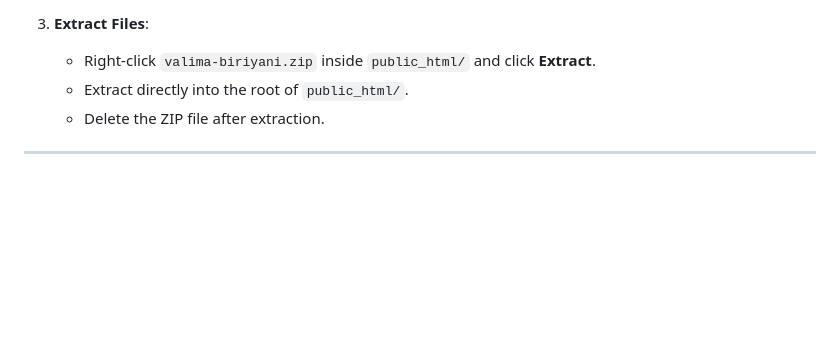
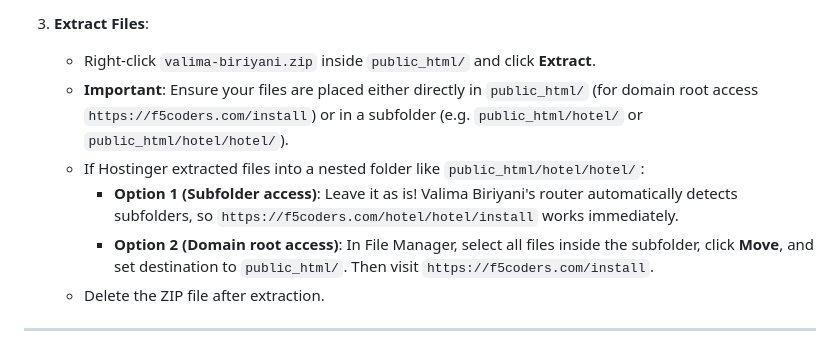
Before and after one commit to MOHAMEDYUNUS-A/valima-biriyani, a Markdown page: HOSTINGER_HOSTING.md, the part around the change. Drawn GitHub-style; blank space fills up the shorter version.

Commit message:
docs: clarify subfolder vs domain root extraction in Hostinger guide

```diff
--- a/HOSTINGER_HOSTING.md
+++ b/HOSTINGER_HOSTING.md
@@ -36,7 +36,10 @@ You can upload your files using either the **Hostinger File Manager** (recommend
 
 3. **Extract Files**:
    - Right-click `valima-biriyani.zip` inside `public_html/` and click **Extract**.
-   - Extract directly into the root of `public_html/`.
+   - **Important**: Ensure your files are placed either directly in `public_html/` (for domain root access `https://f5coders.com/install`) or in a subfolder (e.g. `public_html/hotel/` or `public_html/hotel/hotel/`).
+   - If Hostinger extracted files into a nested folder like `public_html/hotel/hotel/`:
+     - **Option 1 (Subfolder access)**: Leave it as is! Valima Biriyani's router automatically detects subfolders, so `https://f5coders.com/hotel/hotel/install` works immediately.
+     - **Option 2 (Domain root access)**: In File Manager, select all files inside the subfolder, click **Move**, and set destination to `public_html/`. Then visit `https://f5coders.com/install`.
    - Delete the ZIP file after extraction.
 
 ---
```
